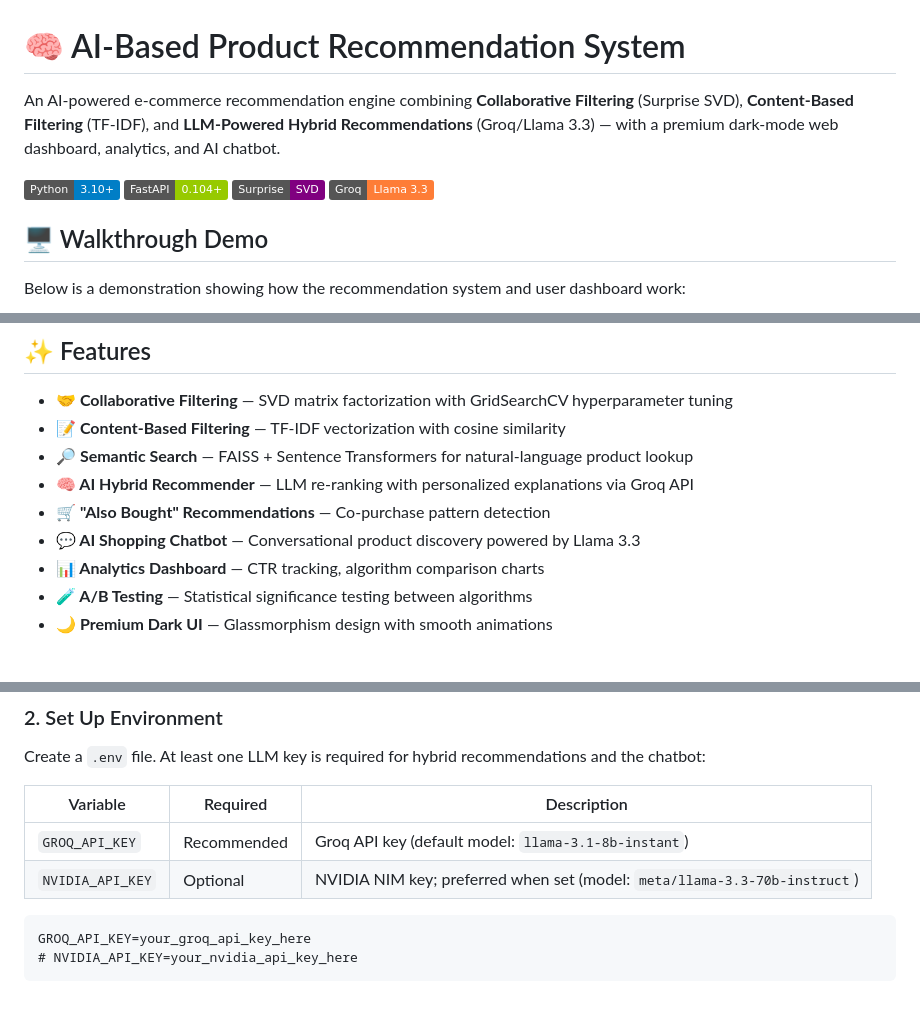
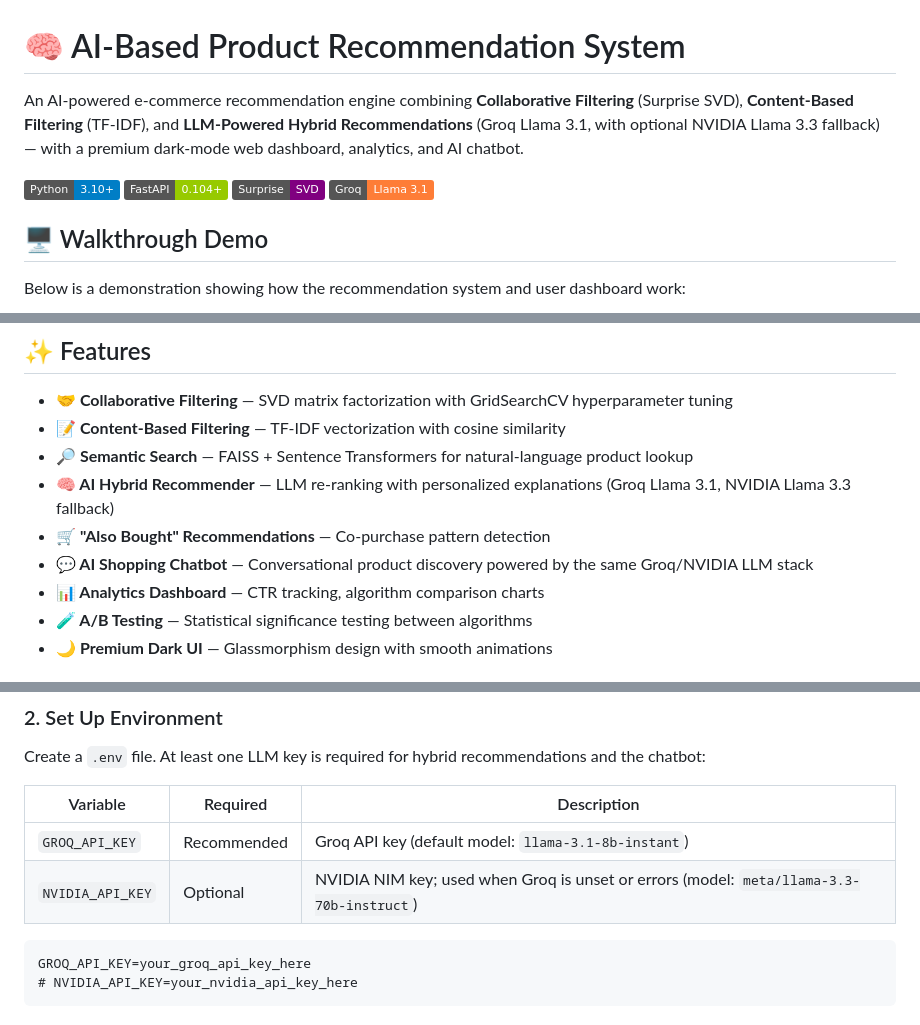
Before and after one commit to lohith2507/ml-product-recommendations, a Markdown page: README.md, 3 parts joined by grey strips. GitHub-like rendering; badges without logos.

Commit message:
docs: align README LLM models with Groq-first / NVIDIA fallback

````diff
--- a/README.md
+++ b/README.md
@@ -1,11 +1,11 @@
 # 🧠 AI-Based Product Recommendation System
 
-An AI-powered e-commerce recommendation engine combining **Collaborative Filtering** (Surprise SVD), **Content-Based Filtering** (TF-IDF), and **LLM-Powered Hybrid Recommendations** (Groq/Llama 3.3) — with a premium dark-mode web dashboard, analytics, and AI chatbot.
+An AI-powered e-commerce recommendation engine combining **Collaborative Filtering** (Surprise SVD), **Content-Based Filtering** (TF-IDF), and **LLM-Powered Hybrid Recommendations** (Groq Llama 3.1, with optional NVIDIA Llama 3.3 fallback) — with a premium dark-mode web dashboard, analytics, and AI chatbot.
 
 ![Python](https://img.shields.io/badge/Python-3.10+-blue)
 ![FastAPI](https://img.shields.io/badge/FastAPI-0.104+-green)
 ![Surprise](https://img.shields.io/badge/Surprise-SVD-purple)
-![Groq](https://img.shields.io/badge/Groq-Llama_3.3-orange)
+![Groq](https://img.shields.io/badge/Groq-Llama_3.1-orange)
 
 ## 🖥️ Walkthrough Demo
 Below is a demonstration showing how the recommendation system and user dashboard work:
@@ -23,9 +23,9 @@ Below is a demonstration showing how the recommendation system and user dashboar
 - **🤝 Collaborative Filtering** — SVD matrix factorization with GridSearchCV hyperparameter tuning
 - **📝 Content-Based Filtering** — TF-IDF vectorization with cosine similarity
 - **🔎 Semantic Search** — FAISS + Sentence Transformers for natural-language product lookup
-- **🧠 AI Hybrid Recommender** — LLM re-ranking with personalized explanations via Groq API
+- **🧠 AI Hybrid Recommender** — LLM re-ranking with personalized explanations (Groq Llama 3.1, NVIDIA Llama 3.3 fallback)
 - **🛒 "Also Bought" Recommendations** — Co-purchase pattern detection
-- **💬 AI Shopping Chatbot** — Conversational product discovery powered by Llama 3.3
+- **💬 AI Shopping Chatbot** — Conversational product discovery powered by the same Groq/NVIDIA LLM stack
 - **📊 Analytics Dashboard** — CTR tracking, algorithm comparison charts
 - **🧪 A/B Testing** — Statistical significance testing between algorithms
 - **🌙 Premium Dark UI** — Glassmorphism design with smooth animations
@@ -43,7 +43,7 @@ Create a `.env` file. At least one LLM key is required for hybrid recommendation
 | Variable | Required | Description |
 |----------|----------|-------------|
 | `GROQ_API_KEY` | Recommended | Groq API key (default model: `llama-3.1-8b-instant`) |
-| `NVIDIA_API_KEY` | Optional | NVIDIA NIM key; preferred when set (model: `meta/llama-3.3-70b-instruct`) |
+| `NVIDIA_API_KEY` | Optional | NVIDIA NIM key; used when Groq is unset or errors (model: `meta/llama-3.3-70b-instruct`) |
 
 ```
 GROQ_API_KEY=your_groq_api_key_here
````
Also changed, not shown: other parts of README.md (+1 -1 lines).
